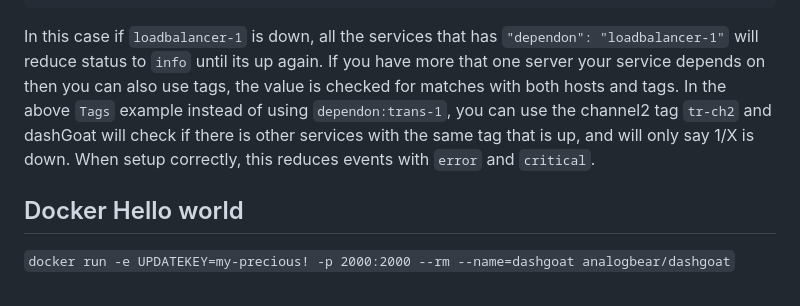
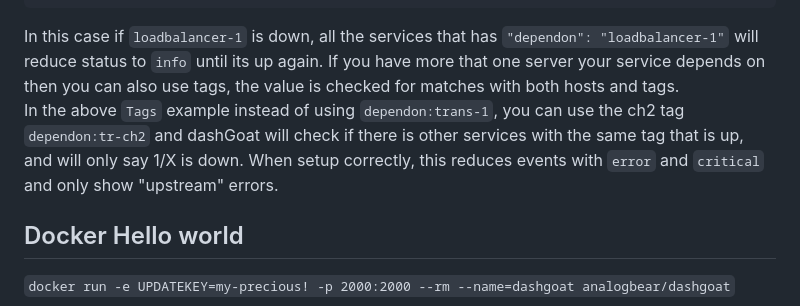
Before and after one commit to iobear/dashgoat, a Markdown page: README.md, the part around the change. Rendered like a GitHub page.

Commit message:
Change DependOn README.md

````diff
--- a/README.md
+++ b/README.md
@@ -140,7 +140,8 @@ curl --request POST \
 	"dependon": "loadbalancer-1"
 }'
 ```
-In this case if ```loadbalancer-1``` is down, all the services that has ```"dependon": "loadbalancer-1"``` will reduce status to ```info``` until its up again. If you have more that one server your service depends on then you can also use tags, the value is checked for matches with both hosts and tags. In the above ```Tags``` example instead of using ```dependon:trans-1```, you can use the channel2 tag ```tr-ch2``` and dashGoat will check if there is other services with the same tag that is up, and will only say 1/X is down. When setup correctly, this reduces events with ```error``` and ```critical```.
+In this case if ```loadbalancer-1``` is down, all the services that has ```"dependon": "loadbalancer-1"``` will reduce status to ```info``` until its up again. If you have more that one server your service depends on then you can also use tags, the value is checked for matches with both hosts and tags.
+<br /> In the above ```Tags``` example instead of using ```dependon:trans-1```, you can use the ch2 tag ```dependon:tr-ch2``` and dashGoat will check if there is other services with the same tag that is up, and will only say 1/X is down. When setup correctly, this reduces events with ```error``` and ```critical``` and only show "upstream" errors.
 
 ## Docker Hello world
 
````
